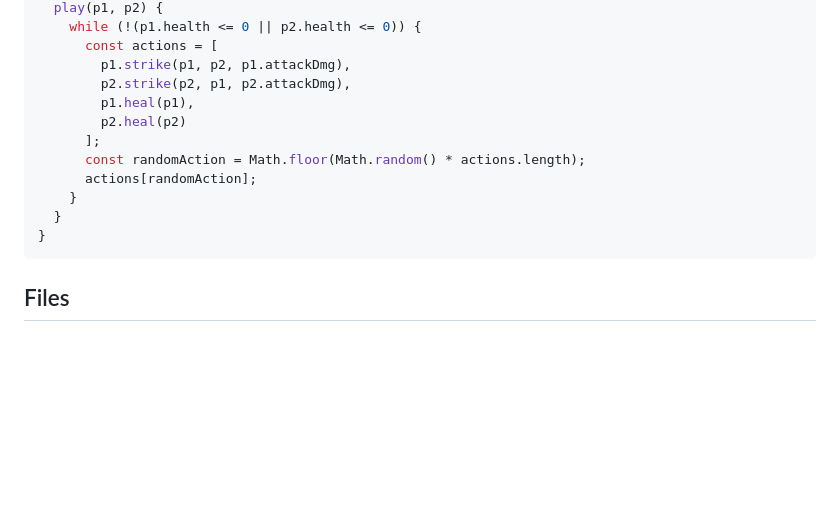
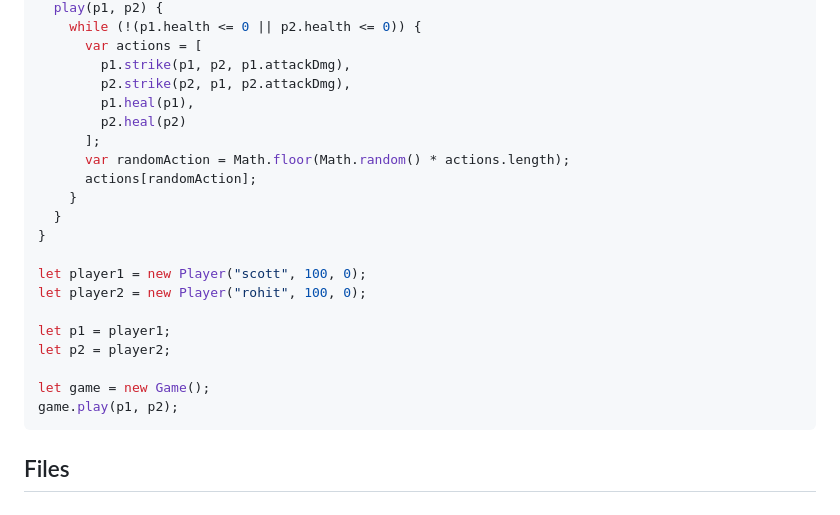
Before and after one commit to Sco8t/MultiplerFightingGame, a Markdown page: README.md, the part around the change printed below. Rendered like a GitHub page; blank space fills up the shorter version.

````diff
--- a/README.md
+++ b/README.md
@@ -112,16 +166,25 @@ class Game {
   play(p1, p2) {
     while (!(p1.health <= 0 || p2.health <= 0)) {
-      const actions = [
+      var actions = [
         p1.strike(p1, p2, p1.attackDmg),
         p2.strike(p2, p1, p2.attackDmg),
         p1.heal(p1),
         p2.heal(p2)
       ];
-      const randomAction = Math.floor(Math.random() * actions.length);
+      var randomAction = Math.floor(Math.random() * actions.length);
       actions[randomAction];
     }
   }
 }
+
+let player1 = new Player("scott", 100, 0);
+let player2 = new Player("rohit", 100, 0);
+
+let p1 = player1;
+let p2 = player2;
+
+let game = new Game();
+game.play(p1, p2);
 ```
 
 ## Files
````
Also changed, not shown: other parts of README.md (+71 -17 lines).
